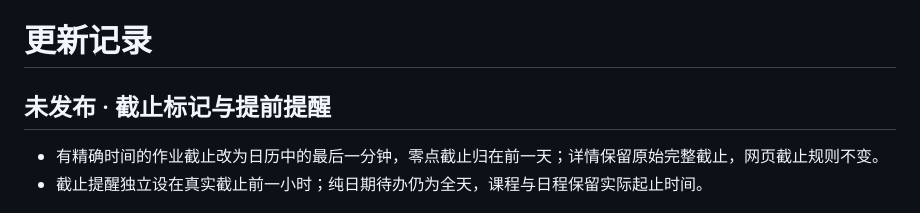
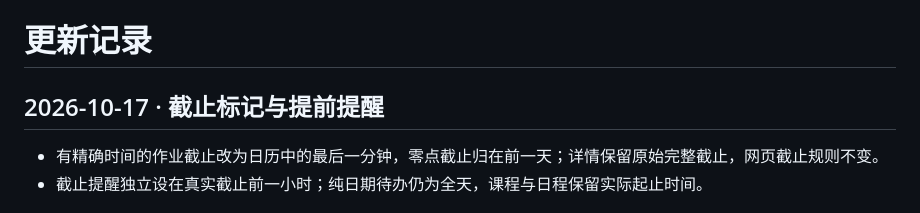
Before and after one commit to zboheng53-jpg/canvas-dashboard, a Markdown page: CHANGELOG.md, the part around the change. GitHub-like rendering.

Commit message:
docs: record deadline marker and alert deployment

```diff
--- a/CHANGELOG.md
+++ b/CHANGELOG.md
@@ -1,6 +1,6 @@
 # 更新记录
 
-## 未发布 · 截止标记与提前提醒
+## 2026-10-17 · 截止标记与提前提醒
 
 - 有精确时间的作业截止改为日历中的最后一分钟，零点截止归在前一天；详情保留原始完整截止，网页截止规则不变。
 - 截止提醒独立设在真实截止前一小时；纯日期待办仍为全天，课程与日程保留实际起止时间。
```
